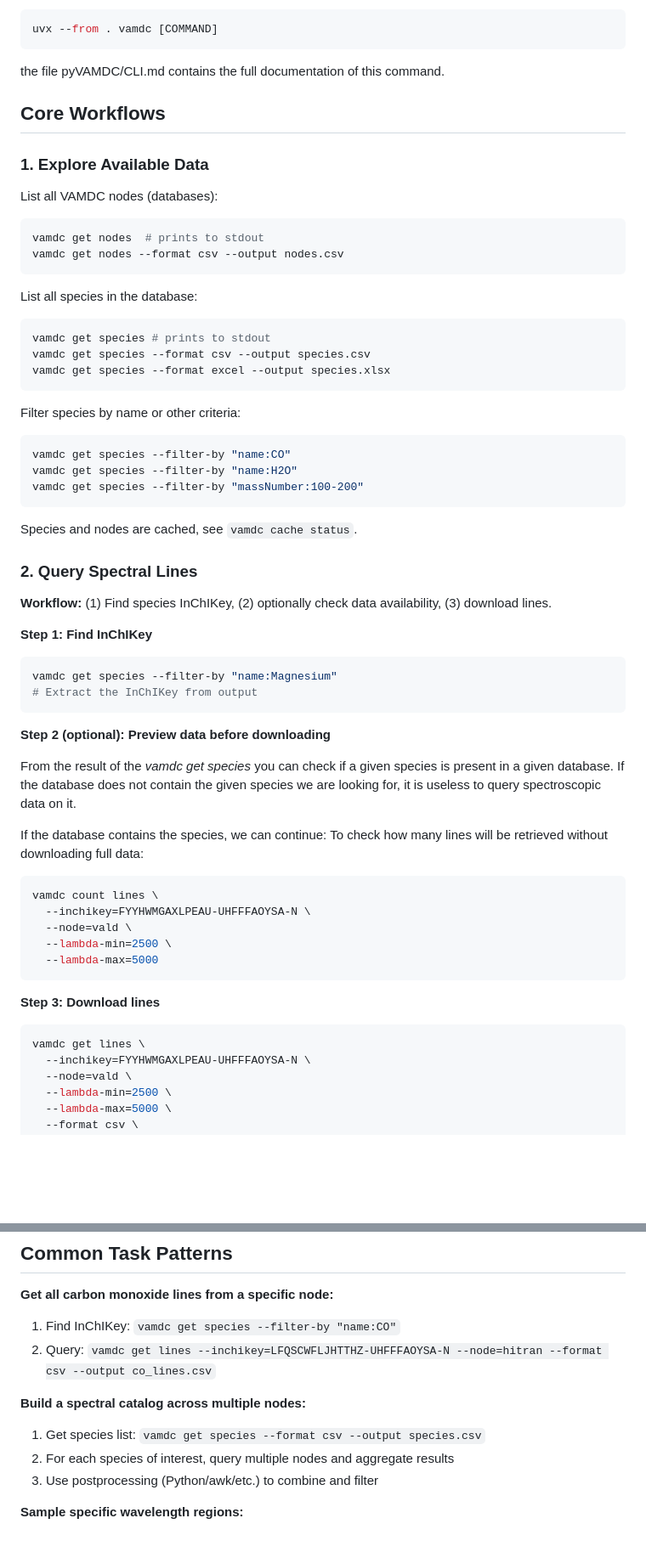
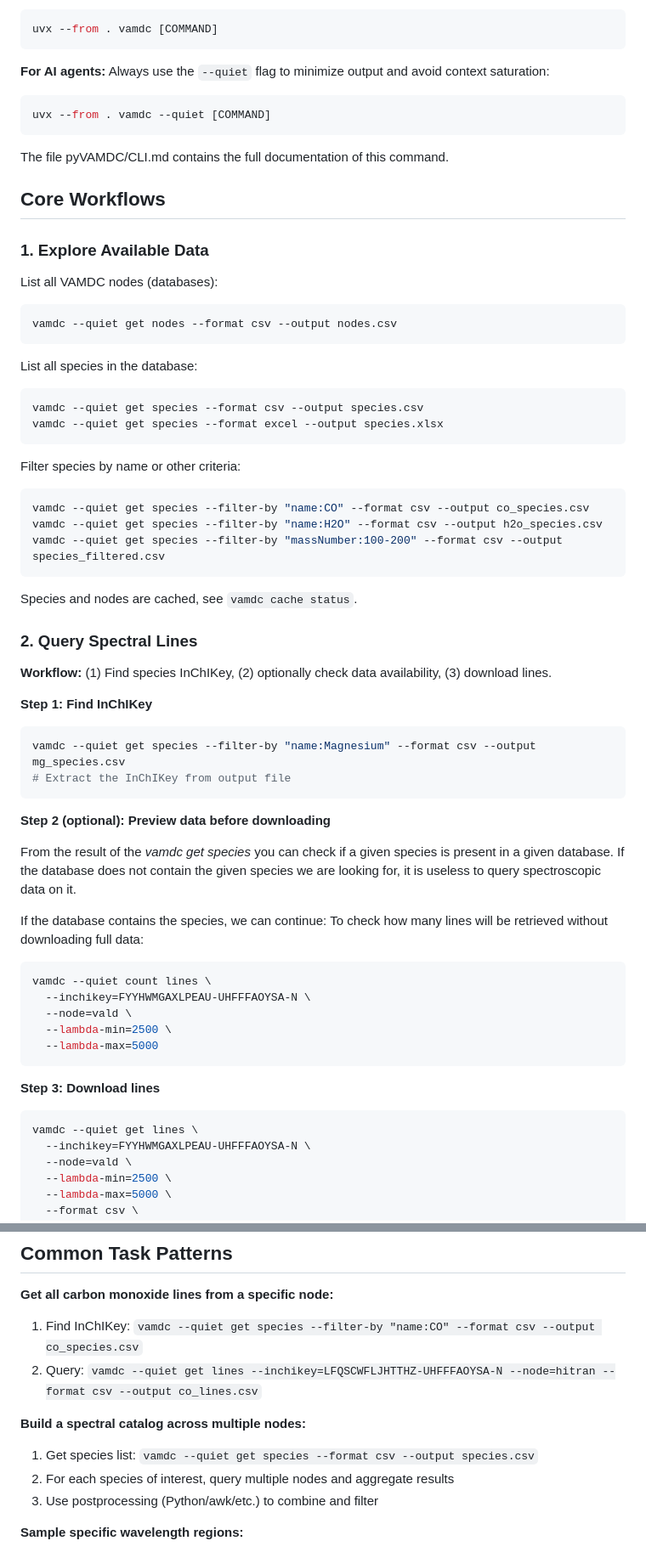
Before and after one commit to VAMDC/pyVAMDC, a Markdown page: skill/SKILL.md, 2 parts joined by grey strips. Shown: that part at 85% size. GitHub-like rendering; blank space fills up the shorter version.

Commit message:
Updating skill to use debug levels

````diff
--- a/skill/SKILL.md
+++ b/skill/SKILL.md
@@ -39,7 +39,13 @@ Run commands using:
 uvx --from . vamdc [COMMAND]
 ```
 
-the file pyVAMDC/CLI.md contains the full documentation of this command.
+**For AI agents:** Always use the `--quiet` flag to minimize output and avoid context saturation:
+
+```bash
+uvx --from . vamdc --quiet [COMMAND]
+```
+
+The file pyVAMDC/CLI.md contains the full documentation of this command.
 
 ## Core Workflows
 
@@ -48,24 +54,22 @@ the file pyVAMDC/CLI.md contains the full documentation of this command.
 List all VAMDC nodes (databases):
 
 ```bash
-vamdc get nodes  # prints to stdout
-vamdc get nodes --format csv --output nodes.csv
+vamdc --quiet get nodes --format csv --output nodes.csv
 ```
 
 List all species in the database:
 
 ```bash
-vamdc get species # prints to stdout
-vamdc get species --format csv --output species.csv
-vamdc get species --format excel --output species.xlsx
+vamdc --quiet get species --format csv --output species.csv
+vamdc --quiet get species --format excel --output species.xlsx
 ```
 
 Filter species by name or other criteria:
 
 ```bash
-vamdc get species --filter-by "name:CO"
-vamdc get species --filter-by "name:H2O"
-vamdc get species --filter-by "massNumber:100-200"
+vamdc --quiet get species --filter-by "name:CO" --format csv --output co_species.csv
+vamdc --quiet get species --filter-by "name:H2O" --format csv --output h2o_species.csv
+vamdc --quiet get species --filter-by "massNumber:100-200" --format csv --output species_filtered.csv
 ```
 
 Species and nodes are cached, see `vamdc cache status`.
@@ -77,8 +81,8 @@ Species and nodes are cached, see `vamdc cache status`.
 **Step 1: Find InChIKey**
 
 ```bash
-vamdc get species --filter-by "name:Magnesium"
-# Extract the InChIKey from output
+vamdc --quiet get species --filter-by "name:Magnesium" --format csv --output mg_species.csv
+# Extract the InChIKey from output file
 ```
 
 **Step 2 (optional): Preview data before downloading**
@@ -91,7 +95,7 @@ If the database contains the species, we can continue:
 To check how many lines will be retrieved without downloading full data:
 
 ```bash
-vamdc count lines \
+vamdc --quiet count lines \
   --inchikey=FYYHWMGAXLPEAU-UHFFFAOYSA-N \
   --node=vald \
   --lambda-min=2500 \
@@ -101,7 +105,7 @@ vamdc count lines \
 **Step 3: Download lines**
 
 ```bash
-vamdc get lines \
+vamdc --quiet get lines \
   --inchikey=FYYHWMGAXLPEAU-UHFFFAOYSA-N \
   --node=vald \
   --lambda-min=2500 \
@@ -223,12 +231,12 @@ See `references/parameter_guide.md` for detailed parameter descriptions, wavelen
 
 **Get all carbon monoxide lines from a specific node:**
 
-1. Find InChIKey: `vamdc get species --filter-by "name:CO"`
-2. Query: `vamdc get lines --inchikey=LFQSCWFLJHTTHZ-UHFFFAOYSA-N --node=hitran --format csv --output co_lines.csv`
+1. Find InChIKey: `vamdc --quiet get species --filter-by "name:CO" --format csv --output co_species.csv`
+2. Query: `vamdc --quiet get lines --inchikey=LFQSCWFLJHTTHZ-UHFFFAOYSA-N --node=hitran --format csv --output co_lines.csv`
 
 **Build a spectral catalog across multiple nodes:**
 
-1. Get species list: `vamdc get species --format csv --output species.csv`
+1. Get species list: `vamdc --quiet get species --format csv --output species.csv`
 2. For each species of interest, query multiple nodes and aggregate results
 3. Use postprocessing (Python/awk/etc.) to combine and filter
 
````
Also changed, not shown: other parts of skill/SKILL.md (+14 -10 lines).
